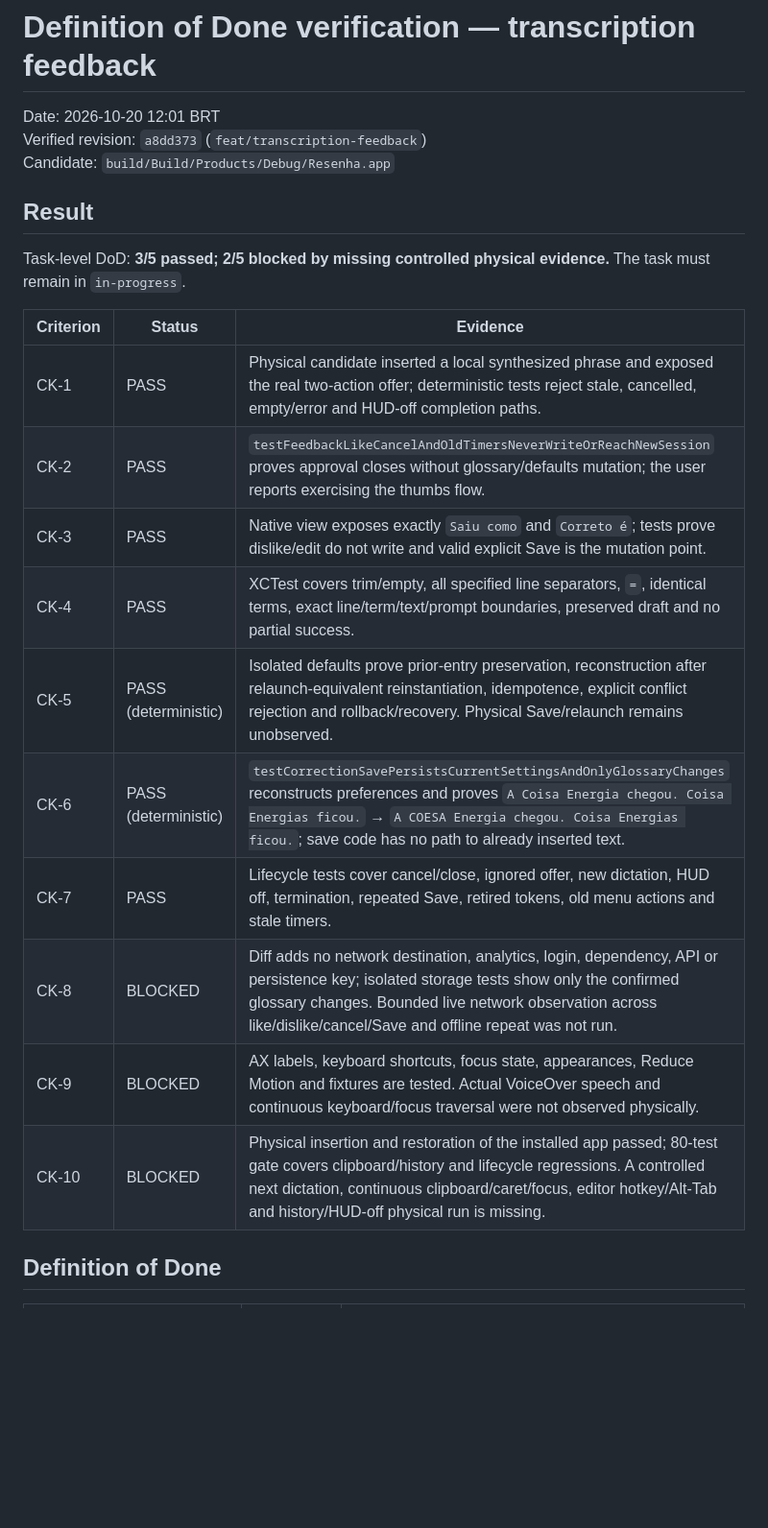
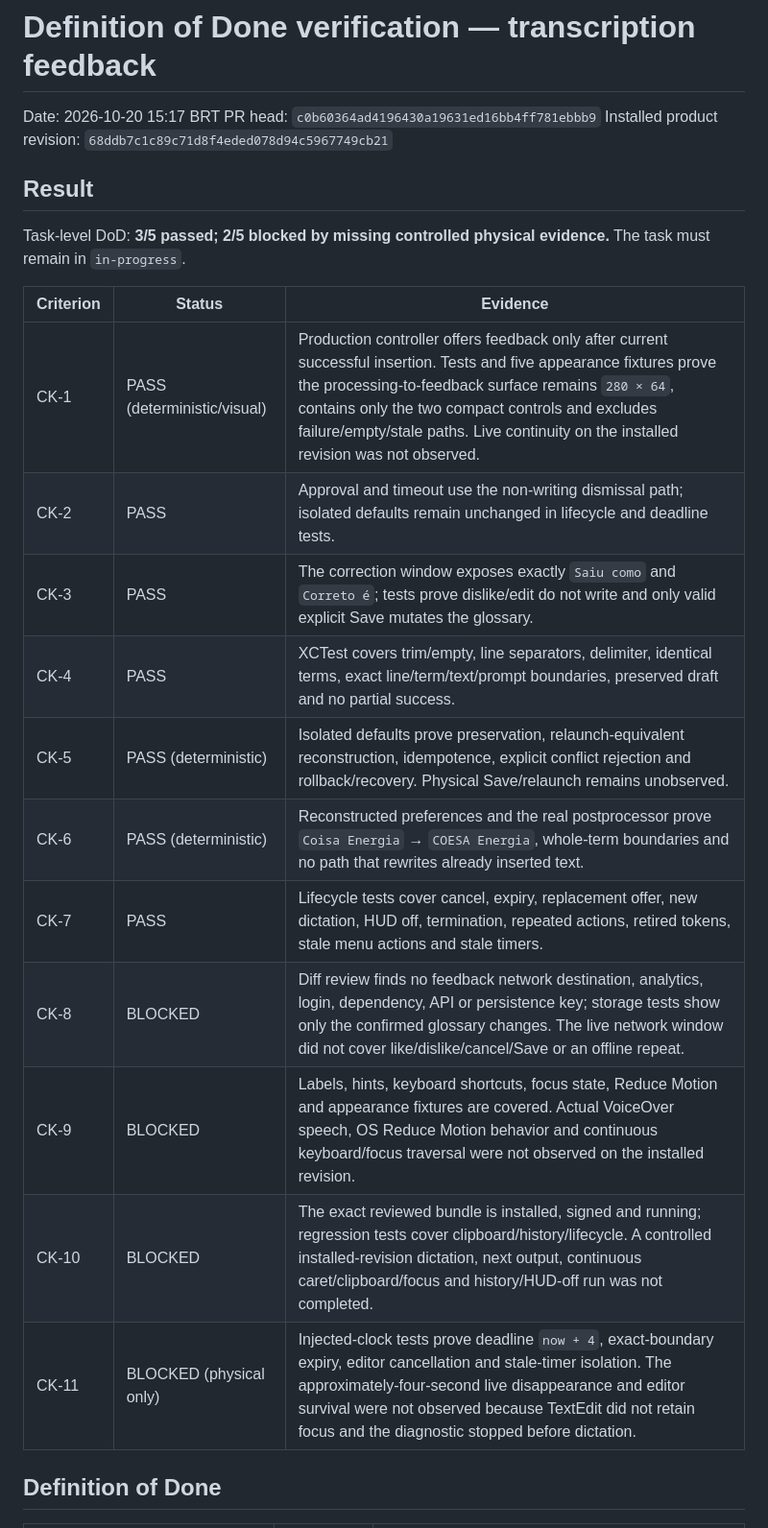
Before and after one commit to luisroquette-labs/resenha, a Markdown page: .specs/reports/transcription-feedback-dod-verification.md, the part around one of its changes. Shown at 96% size. Drawn GitHub-style; blank space fills up the shorter version.

```diff
--- a/.specs/reports/transcription-feedback-dod-verification.md
+++ b/.specs/reports/transcription-feedback-dod-verification.md
@@ -1,8 +1,8 @@
 # Definition of Done verification — transcription feedback
 
-Date: 2026-10-20 12:01 BRT
-Verified revision: `a8dd373` (`feat/transcription-feedback`)
-Candidate: `build/Build/Products/Debug/Resenha.app`
+Date: 2026-10-20 15:17 BRT
+PR head: `c0b60364ad4196430a19631ed16bb4ff781ebbb9`
+Installed product revision: `68ddb7c1c89c71d8f4eded078d94c5967749cb21`
 
 ## Result
 
@@ -10,16 +10,17 @@ Task-level DoD: **3/5 passed; 2/5 blocked by missing controlled physical evidenc
 
 | Criterion | Status | Evidence |
 |---|---|---|
-| CK-1 | PASS | Physical candidate inserted a local synthesized phrase and exposed the real two-action offer; deterministic tests reject stale, cancelled, empty/error and HUD-off completion paths. |
-| CK-2 | PASS | `testFeedbackLikeCancelAndOldTimersNeverWriteOrReachNewSession` proves approval closes without glossary/defaults mutation; the user reports exercising the thumbs flow. |
-| CK-3 | PASS | Native view exposes exactly `Saiu como` and `Correto é`; tests prove dislike/edit do not write and valid explicit Save is the mutation point. |
-| CK-4 | PASS | XCTest covers trim/empty, all specified line separators, `=`, identical terms, exact line/term/text/prompt boundaries, preserved draft and no partial success. |
-| CK-5 | PASS (deterministic) | Isolated defaults prove prior-entry preservation, reconstruction after relaunch-equivalent reinstantiation, idempotence, explicit conflict rejection and rollback/recovery. Physical Save/relaunch remains unobserved. |
-| CK-6 | PASS (deterministic) | `testCorrectionSavePersistsCurrentSettingsAndOnlyGlossaryChanges` reconstructs preferences and proves `A Coisa Energia chegou. Coisa Energias ficou.` → `A COESA Energia chegou. Coisa Energias ficou.`; save code has no path to already inserted text. |
-| CK-7 | PASS | Lifecycle tests cover cancel/close, ignored offer, new dictation, HUD off, termination, repeated Save, retired tokens, old menu actions and stale timers. |
-| CK-8 | BLOCKED | Diff adds no network destination, analytics, login, dependency, API or persistence key; isolated storage tests show only the confirmed glossary changes. Bounded live network observation across like/dislike/cancel/Save and offline repeat was not run. |
-| CK-9 | BLOCKED | AX labels, keyboard shortcuts, focus state, appearances, Reduce Motion and fixtures are tested. Actual VoiceOver speech and continuous keyboard/focus traversal were not observed physically. |
-| CK-10 | BLOCKED | Physical insertion and restoration of the installed app passed; 80-test gate covers clipboard/history and lifecycle regressions. A controlled next dictation, continuous clipboard/caret/focus, editor hotkey/Alt-Tab and history/HUD-off physical run is missing. |
+| CK-1 | PASS (deterministic/visual) | Production controller offers feedback only after current successful insertion. Tests and five appearance fixtures prove the processing-to-feedback surface remains `280 × 64`, contains only the two compact controls and excludes failure/empty/stale paths. Live continuity on the installed revision was not observed. |
+| CK-2 | PASS | Approval and timeout use the non-writing dismissal path; isolated defaults remain unchanged in lifecycle and deadline tests. |
+| CK-3 | PASS | The correction window exposes exactly `Saiu como` and `Correto é`; tests prove dislike/edit do not write and only valid explicit Save mutates the glossary. |
+| CK-4 | PASS | XCTest covers trim/empty, line separators, delimiter, identical terms, exact line/term/text/prompt boundaries, preserved draft and no partial success. |
+| CK-5 | PASS (deterministic) | Isolated defaults prove preservation, relaunch-equivalent reconstruction, idempotence, explicit conflict rejection and rollback/recovery. Physical Save/relaunch remains unobserved. |
+| CK-6 | PASS (deterministic) | Reconstructed preferences and the real postprocessor prove `Coisa Energia` → `COESA Energia`, whole-term boundaries and no path that rewrites already inserted text. |
+| CK-7 | PASS | Lifecycle tests cover cancel, expiry, replacement offer, new dictation, HUD off, termination, repeated actions, retired tokens, stale menu actions and stale timers. |
+| CK-8 | BLOCKED | Diff review finds no feedback network destination, analytics, login, dependency, API or persistence key; storage tests show only the confirmed glossary changes. The live network window did not cover like/dislike/cancel/Save or an offline repeat. |
+| CK-9 | BLOCKED | Labels, hints, keyboard shortcuts, focus state, Reduce Motion and appearance fixtures are covered. Actual VoiceOver speech, OS Reduce Motion behavior and continuous keyboard/focus traversal were not observed on the installed revision. |
+| CK-10 | BLOCKED | The exact reviewed bundle is installed, signed and running; regression tests cover clipboard/history/lifecycle. A controlled installed-revision dictation, next output, continuous caret/clipboard/focus and history/HUD-off run was not completed. |
+| CK-11 | BLOCKED (physical only) | Injected-clock tests prove deadline `now + 4`, exact-boundary expiry, editor cancellation and stale-timer isolation. The approximately-four-second live disappearance and editor survival were not observed because TextEdit did not retain focus and the diagnostic stopped before dictation. |
 
 ## Definition of Done
 
```
Also changed, not shown: other parts of .specs/reports/transcription-feedback-dod-verification.md (+13 -27 lines), 2 other files.
